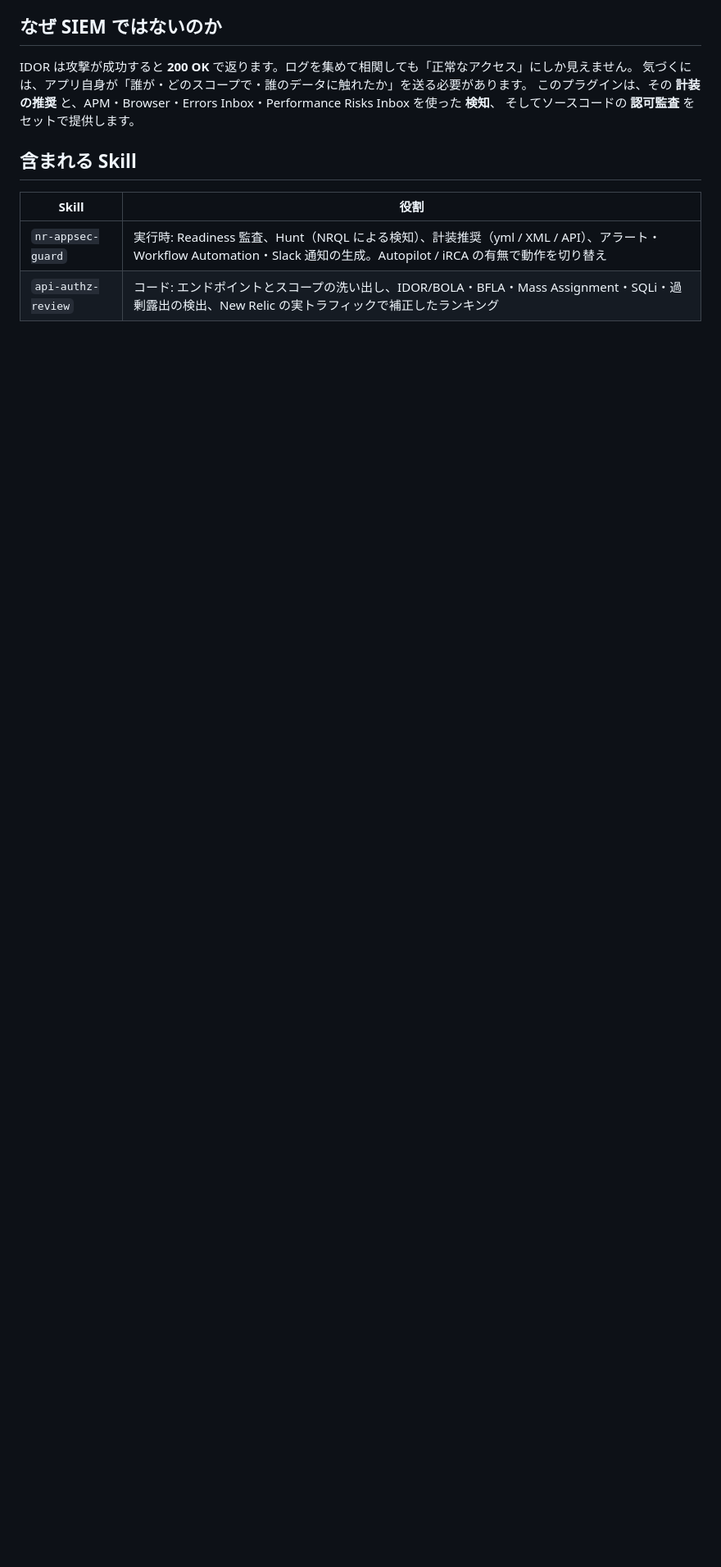
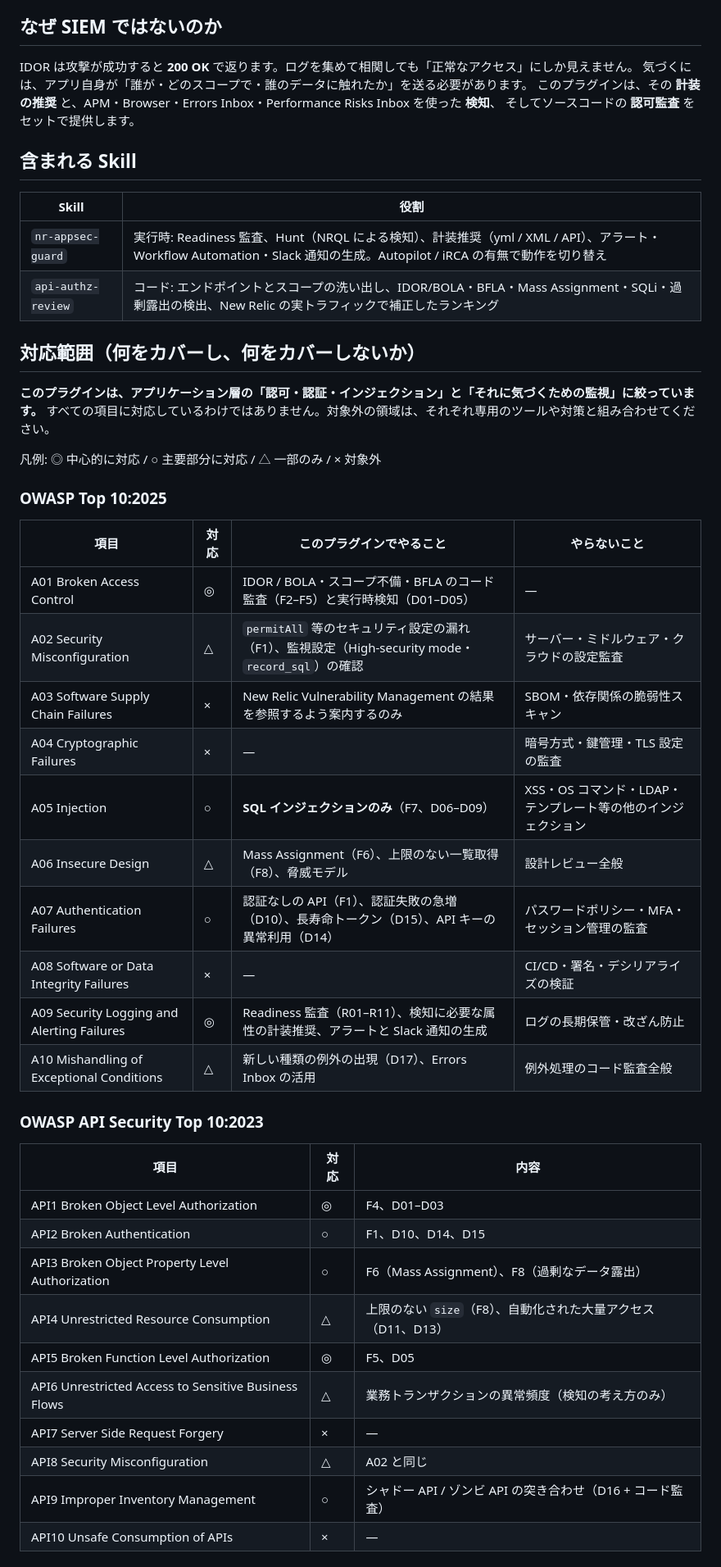
Before and after one commit to photographed/nr-authz-radar, a Markdown page: README.md, the part around one of its changes. Shown at 82% size. GitHub-like rendering; blank space fills up the shorter version.

Commit message:
README: state coverage scope for OWASP Top 10:2025, API Top 10:2023 and CIS
CIS Benchmarks are explicitly out of scope (product hardening guides);
CIS Controls v8 safeguards are mapped as reference only.

Co-Authored-By: Claude Opus 5.5 <noreply@anthropic.com>
Claude-Session: https://claude.ai/code/session_01Dr5sRLWoPu6qEVuCUuybqH

```diff
--- a/README.md
+++ b/README.md
@@ -19,3 +19,41 @@ IDOR は攻撃が成功すると **200 OK** で返ります。ログを集めて
 |---|---|
 | `nr-appsec-guard` | 実行時: Readiness 監査、Hunt（NRQL による検知）、計装推奨（yml / XML / API）、アラート・Workflow Automation・Slack 通知の生成。Autopilot / iRCA の有無で動作を切り替え |
 | `api-authz-review` | コード: エンドポイントとスコープの洗い出し、IDOR/BOLA・BFLA・Mass Assignment・SQLi・過剰露出の検出、New Relic の実トラフィックで補正したランキング |
+
+## 対応範囲（何をカバーし、何をカバーしないか）
+
+**このプラグインは、アプリケーション層の「認可・認証・インジェクション」と「それに気づくための監視」に絞っています。**
+すべての項目に対応しているわけではありません。対象外の領域は、それぞれ専用のツールや対策と組み合わせてください。
+
+凡例: ◎ 中心的に対応 / ○ 主要部分に対応 / △ 一部のみ / × 対象外
+
+### OWASP Top 10:2025
+
+| 項目 | 対応 | このプラグインでやること | やらないこと |
+|---|---|---|---|
+| A01 Broken Access Control | ◎ | IDOR / BOLA・スコープ不備・BFLA のコード監査（F2–F5）と実行時検知（D01–D05） | — |
+| A02 Security Misconfiguration | △ | `permitAll` 等のセキュリティ設定の漏れ（F1）、監視設定（High-security mode・`record_sql`）の確認 | サーバー・ミドルウェア・クラウドの設定監査 |
+| A03 Software Supply Chain Failures | × | New Relic Vulnerability Management の結果を参照するよう案内するのみ | SBOM・依存関係の脆弱性スキャン |
+| A04 Cryptographic Failures | × | — | 暗号方式・鍵管理・TLS 設定の監査 |
+| A05 Injection | ○ | **SQL インジェクションのみ**（F7、D06–D09） | XSS・OS コマンド・LDAP・テンプレート等の他のインジェクション |
+| A06 Insecure Design | △ | Mass Assignment（F6）、上限のない一覧取得（F8）、脅威モデル | 設計レビュー全般 |
+| A07 Authentication Failures | ○ | 認証なしの API（F1）、認証失敗の急増（D10）、長寿命トークン（D15）、API キーの異常利用（D14） | パスワードポリシー・MFA・セッション管理の監査 |
+| A08 Software or Data Integrity Failures | × | — | CI/CD・署名・デシリアライズの検証 |
+| A09 Security Logging and Alerting Failures | ◎ | Readiness 監査（R01–R11）、検知に必要な属性の計装推奨、アラートと Slack 通知の生成 | ログの長期保管・改ざん防止 |
+| A10 Mishandling of Exceptional Conditions | △ | 新しい種類の例外の出現（D17）、Errors Inbox の活用 | 例外処理のコード監査全般 |
+
+### OWASP API Security Top 10:2023
+
+| 項目 | 対応 | 内容 |
+|---|---|---|
+| API1 Broken Object Level Authorization | ◎ | F4、D01–D03 |
+| API2 Broken Authentication | ○ | F1、D10、D14、D15 |
+| API3 Broken Object Property Level Authorization | ○ | F6（Mass Assignment）、F8（過剰なデータ露出） |
+| API4 Unrestricted Resource Consumption | △ | 上限のない `size`（F8）、自動化された大量アクセス（D11、D13） |
+| API5 Broken Function Level Authorization | ◎ | F5、D05 |
+| API6 Unrestricted Access to Sensitive Business Flows | △ | 業務トランザクションの異常頻度（検知の考え方のみ） |
+| API7 Server Side Request Forgery | × | — |
+| API8 Security Misconfiguration | △ | A02 と同じ |
+| API9 Improper Inventory Management | ○ | シャドー API / ゾンビ API の突き合わせ（D16 + コード監査） |
+| API10 Unsafe Consumption of APIs | × | — |
+
```
Also changed, not shown: other parts of README.md (+18 -0 lines).
